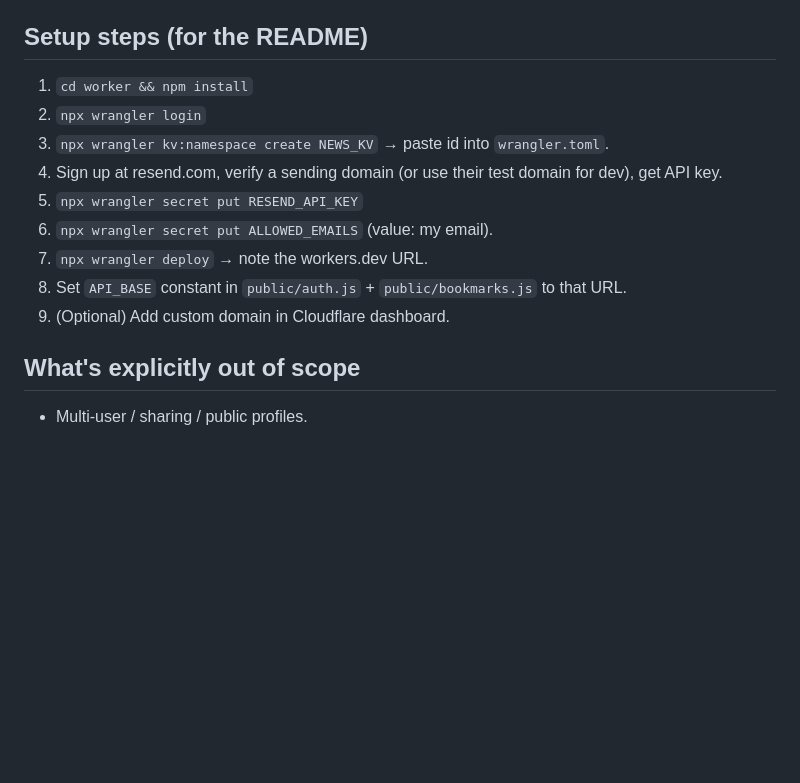
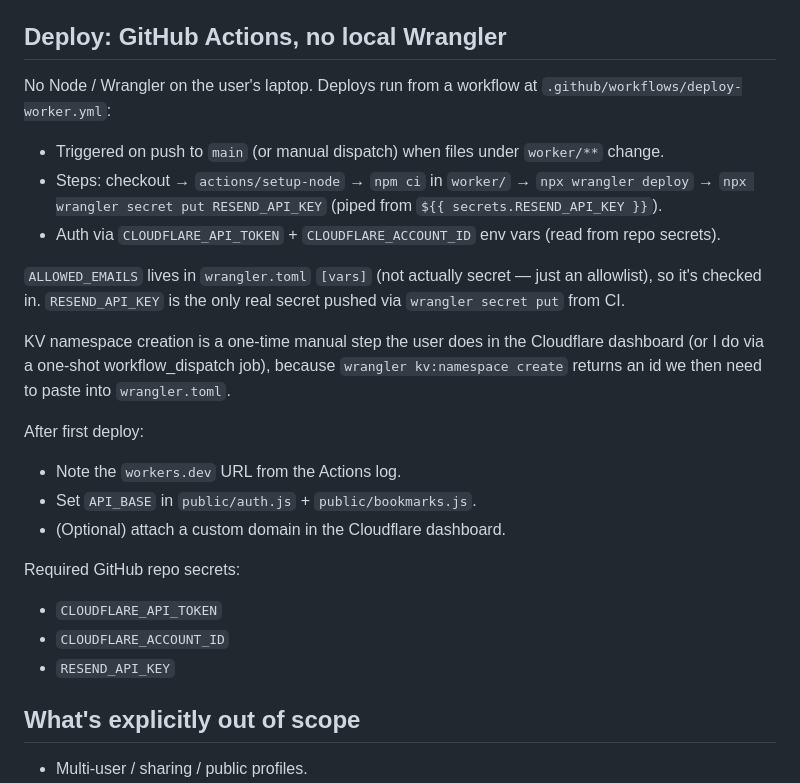
Before and after one commit to scottminkoff/news, a Markdown page: docs/bookmarks-plan.md, the part around the change. Rendered like a GitHub page; blank space fills up the shorter version.

```diff
--- a/docs/bookmarks-plan.md
+++ b/docs/bookmarks-plan.md
@@ -148,20 +148,37 @@ button disables for 30s after click.
   effectively this; just don't add a manual `===` on user-supplied
   strings beyond the KV lookup).
 
-## Setup steps (for the README)
+## Deploy: GitHub Actions, no local Wrangler
 
-1. `cd worker && npm install`
-2. `npx wrangler login`
-3. `npx wrangler kv:namespace create NEWS_KV` → paste id into
-   `wrangler.toml`.
-4. Sign up at resend.com, verify a sending domain (or use their test
-   domain for dev), get API key.
-5. `npx wrangler secret put RESEND_API_KEY`
-6. `npx wrangler secret put ALLOWED_EMAILS` (value: my email).
-7. `npx wrangler deploy` → note the workers.dev URL.
-8. Set `API_BASE` constant in `public/auth.js` + `public/bookmarks.js`
-   to that URL.
-9. (Optional) Add custom domain in Cloudflare dashboard.
+No Node / Wrangler on the user's laptop. Deploys run from a workflow
+at `.github/workflows/deploy-worker.yml`:
+
+- Triggered on push to `main` (or manual dispatch) when files under
+  `worker/**` change.
+- Steps: checkout → `actions/setup-node` → `npm ci` in `worker/` →
+  `npx wrangler deploy` → `npx wrangler secret put RESEND_API_KEY`
+  (piped from `${{ secrets.RESEND_API_KEY }}`).
+- Auth via `CLOUDFLARE_API_TOKEN` + `CLOUDFLARE_ACCOUNT_ID` env vars
+  (read from repo secrets).
+
+`ALLOWED_EMAILS` lives in `wrangler.toml` `[vars]` (not actually
+secret — just an allowlist), so it's checked in. `RESEND_API_KEY` is
+the only real secret pushed via `wrangler secret put` from CI.
+
+KV namespace creation is a one-time manual step the user does in the
+Cloudflare dashboard (or I do via a one-shot workflow_dispatch job),
+because `wrangler kv:namespace create` returns an id we then need to
+paste into `wrangler.toml`.
+
+After first deploy:
+- Note the `workers.dev` URL from the Actions log.
+- Set `API_BASE` in `public/auth.js` + `public/bookmarks.js`.
+- (Optional) attach a custom domain in the Cloudflare dashboard.
+
+Required GitHub repo secrets:
+- `CLOUDFLARE_API_TOKEN`
+- `CLOUDFLARE_ACCOUNT_ID`
+- `RESEND_API_KEY`
 
 ## What's explicitly out of scope
 
```
Also changed, not shown: docs/bookmarks-setup-checklist.md (+85 -73 lines).
